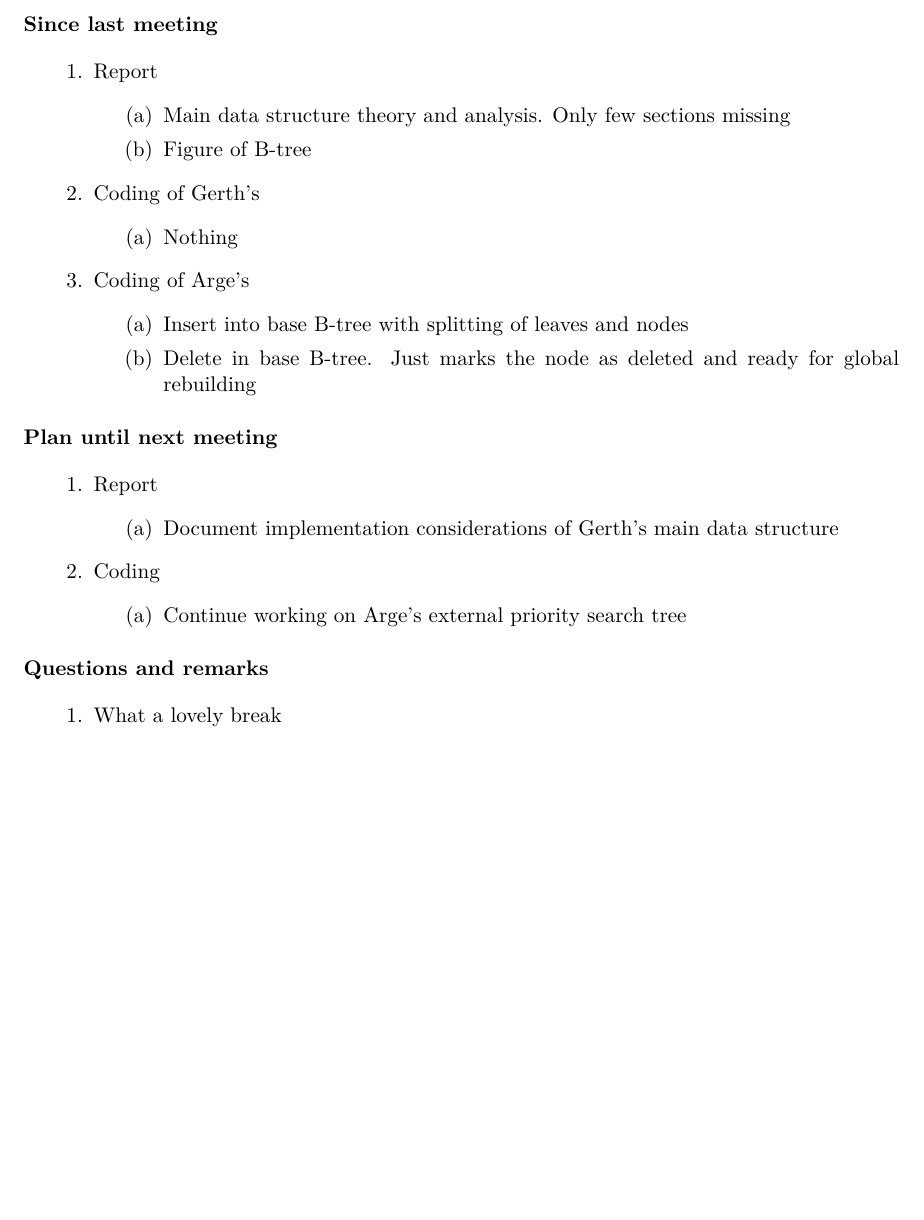
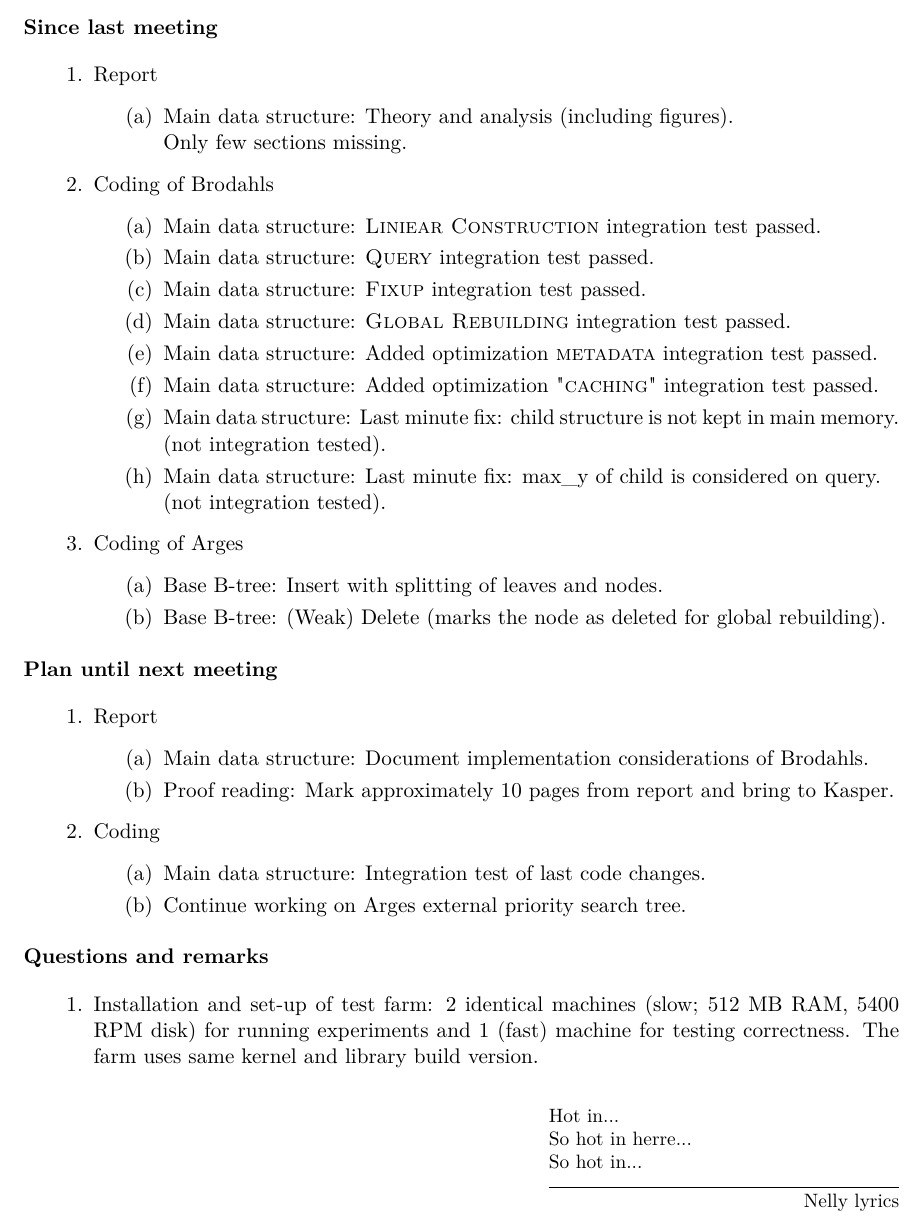
Before and after one commit to gabet1337/speciale, a LaTeX document (agendas/agenda_20160401.tex): part of the page, cut so that both start at the same text, the shorter picture padded with empty space. Compiled offline with pdfLaTeX.

Commit message:
Agenda for meeting on 2016-04-01

```diff
--- a/agendas/agenda_20160401.tex
+++ b/agendas/agenda_20160401.tex
@@ -1,5 +1,5 @@
 \documentclass[a4paper,11pt,agenda,chair]{meetingmins}
-
+\usepackage{epigraph}
 \setcommittee{Thesis on External Range Reporting}
 
 \setmembers{
@@ -17,17 +17,23 @@
 \begin{items}
 \item Report
 	\begin{items}
-		\item Main data structure theory and analysis. Only few sections missing
-		\item Figure of B-tree
+		\item Main data structure: Theory and analysis (including figures). \\Only few sections missing.
 	\end{items}
-\item Coding of Gerth's
+\item Coding of Brodahls
 	\begin{items}
-		\item Nothing
+		\item Main data structure: \textsc{Liniear Construction} integration test passed.
+		\item Main data structure: \textsc{Query} integration test passed.
+		\item Main data structure: \textsc{Fixup} integration test passed.
+		\item Main data structure: \textsc{Global Rebuilding} integration test passed.
+		\item Main data structure: Added optimization \textsc{metadata} integration test passed.
+		\item Main data structure: Added optimization \textsc{"caching"} integration test passed.
+		\item Main data structure: Last minute fix: child structure is not kept in main memory.\\ (not integration tested).
+		\item Main data structure: Last minute fix: max\_y of child is considered on query.\\ (not integration tested).
 	\end{items}
-\item Coding of Arge's
+\item Coding of Arges
 	\begin{items}
-		\item Insert into base B-tree with splitting of leaves and nodes
-		\item Delete in base B-tree. Just marks the node as deleted and ready for global rebuilding
+		\item Base B-tree: Insert with splitting of leaves and nodes.
+		\item Base B-tree: (Weak) Delete (marks the node as deleted for global rebuilding).
 	\end{items}
 \end{items}
 
@@ -35,17 +41,25 @@
 \begin{items}
 \item Report
 	\begin{items}
-		\item Document implementation considerations of Gerth's main data structure
+		\item Main data structure: Document implementation considerations of Brodahls.
+		\item Proof reading: Mark approximately 10 pages from report and bring to Kasper.
 	\end{items}
 \item Coding
 	\begin{items}
-		\item Continue working on Arge's external priority search tree
+		\item Main data structure: Integration test of last code changes.
+		\item Continue working on Arges external priority search tree.
 	\end{items}
 \end{items}
 
 \section{Questions and remarks}
 \begin{items}
-	\item What a lovely break
+	\item Installation and set-up of test farm: 2 identical machines (slow; 512 MB RAM, 5400 RPM disk) for running experiments and 1 (fast) machine for testing correctness. The farm uses same kernel and library build version.
+
+	\epigraph{Hot in... \\
+So hot in herre... \\
+So hot in...
+}{Nelly lyrics}
+
 \end{items}
 
 \end{document}
```
Also changed, not shown: agendas/agenda_20160401.pdf.
